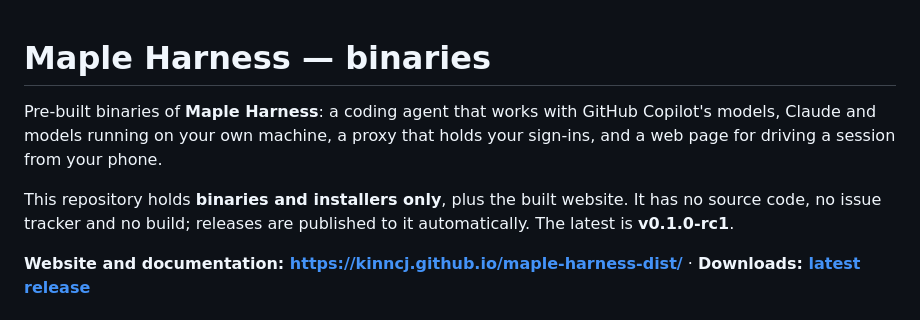
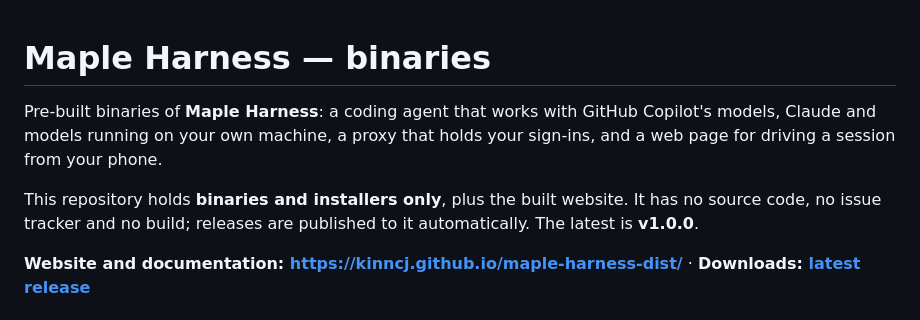
Before and after one commit to kinncj/maple-harness-dist, a Markdown page: README.md, the part around the change. Drawn GitHub-style.

Commit message:
release v1.0.0

```diff
--- a/README.md
+++ b/README.md
@@ -1,14 +1,14 @@
 # Maple Harness — binaries
 
 <!-- This file is the template for the README of the public binaries repository,
-     kinncj/maple-harness-dist. The release workflow renders v0.1.0-rc1 and pushes it. -->
+     kinncj/maple-harness-dist. The release workflow renders v1.0.0 and pushes it. -->
 
 Pre-built binaries of **Maple Harness**: a coding agent that works with GitHub Copilot's models, Claude and
 models running on your own machine, a proxy that holds your sign-ins, and a web page for driving a session
 from your phone.
 
 This repository holds **binaries and installers only**, plus the built website. It has no source code, no issue
-tracker and no build; releases are published to it automatically. The latest is **v0.1.0-rc1**.
+tracker and no build; releases are published to it automatically. The latest is **v1.0.0**.
 
 **Website and documentation: <https://kinncj.github.io/maple-harness-dist/>**  ·  **Downloads: [latest release](https://github.com/kinncj/maple-harness-dist/releases/latest)**
 
```
